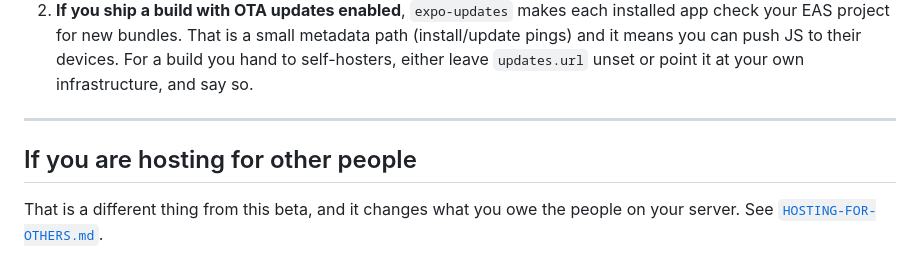
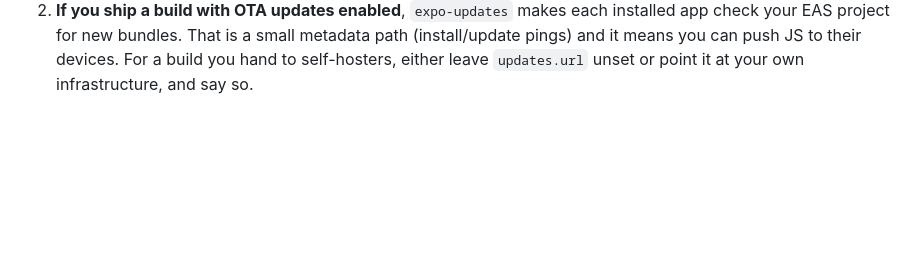
Before and after one commit to lukenau/hub-stack, a Markdown page: docs/BETA.md, the part around the change. GitHub-like rendering; blank space fills up the shorter version.

Commit message:
docs(BETA): drop the hosting-for-others section

```diff
--- a/docs/BETA.md
+++ b/docs/BETA.md
@@ -134,10 +134,3 @@ Two honest caveats about the *distribution*, not the data:
    path (install/update pings) and it means you can push JS to their devices. For
    a build you hand to self-hosters, either leave `updates.url` unset or point it
    at your own infrastructure, and say so.
-
----
-
-## If you are hosting for other people
-
-That is a different thing from this beta, and it changes what you owe the people
-on your server. See [`HOSTING-FOR-OTHERS.md`](HOSTING-FOR-OTHERS.md).
```
